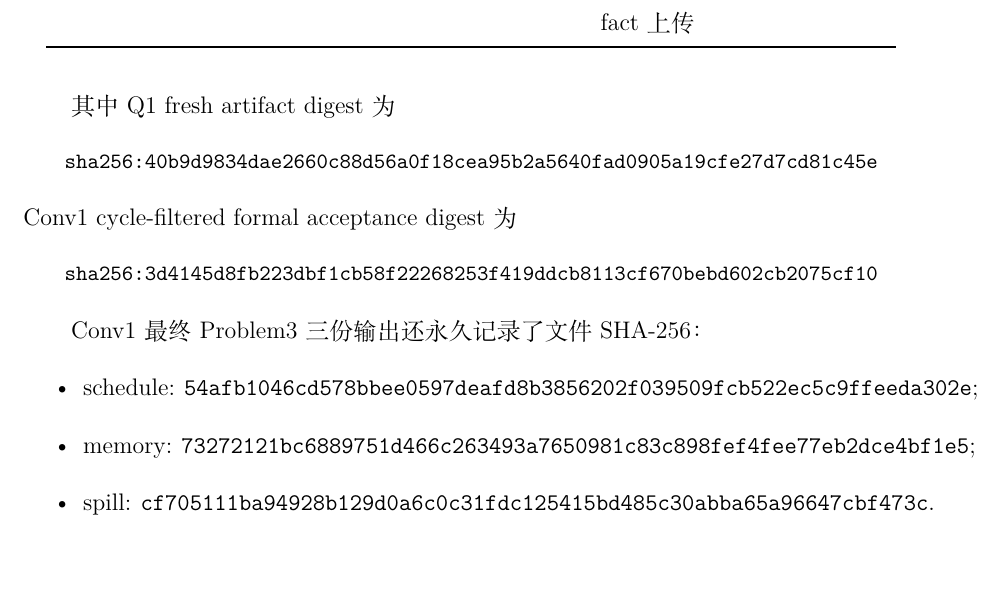
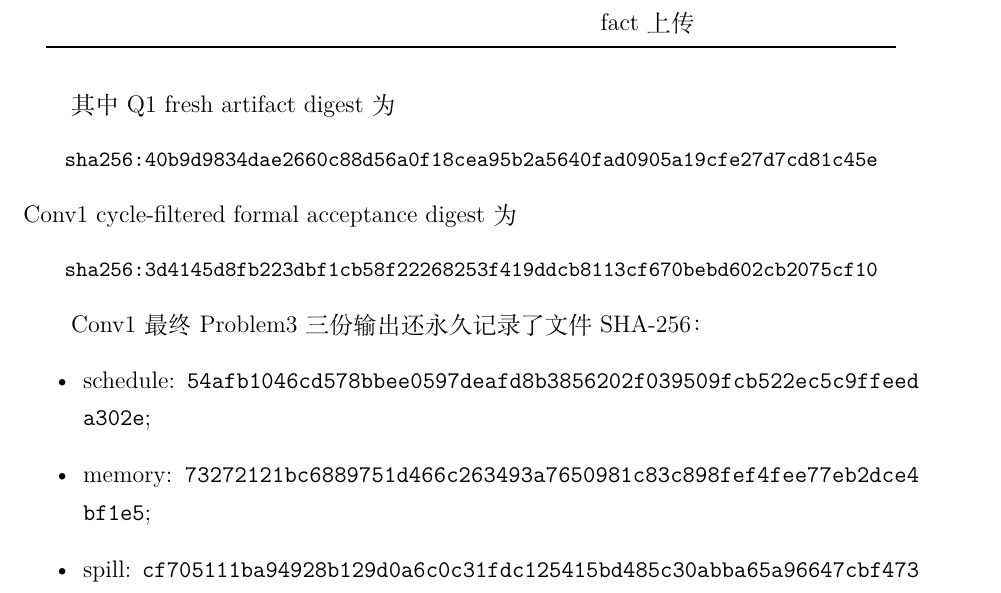
Before and after one commit to LiZufan001/MathModelingStudy, a LaTeX document (problems/CPMCM/2025/A/paper/manuscript/draft.tex, which reads problems/CPMCM/2025/A/paper/manuscript/sections/13_appendix_repro.tex): part of page 39 of 40, cut so that both start at the same text, the shorter picture padded with empty space. Compiled offline with XeLaTeX; a missing bibliography style is replaced by a similar one.

Commit message:
paper: fix expanded draft LaTeX validation text

```diff
--- a/problems/CPMCM/2025/A/paper/manuscript/draft.tex
+++ b/problems/CPMCM/2025/A/paper/manuscript/draft.tex
@@ -11,6 +11,7 @@
 \usepackage[hidelinks]{hyperref}
 \usepackage{caption}
 \usepackage{enumitem}
+\usepackage{seqsplit}
 
 \setlength{\parindent}{2em}
 \setlength{\parskip}{0pt}
--- a/problems/CPMCM/2025/A/paper/manuscript/sections/13_appendix_repro.tex
+++ b/problems/CPMCM/2025/A/paper/manuscript/sections/13_appendix_repro.tex
@@ -22,18 +22,18 @@ First full manuscript PDF & 35183338711 & 10481386642 & XeLaTeX + BibTeX 完整
 
 其中 Q1 fresh artifact digest 为
 \begin{center}
-\small\texttt{sha256:40b9d9834dae2660c88d56a0f18cea95b2a5640fad0905a19cfe27d7cd81c45e}
+\small\texttt{\seqsplit{sha256:40b9d9834dae2660c88d56a0f18cea95b2a5640fad0905a19cfe27d7cd81c45e}}
 \end{center}
 Conv1 cycle-filtered formal acceptance digest 为
 \begin{center}
-\small\texttt{sha256:3d4145d8fb223dbf1cb58f22268253f419ddcb8113cf670bebd602cb2075cf10}
+\small\texttt{\seqsplit{sha256:3d4145d8fb223dbf1cb58f22268253f419ddcb8113cf670bebd602cb2075cf10}}
 \end{center}
 
 Conv1 最终 Problem3 三份输出还永久记录了文件 SHA-256：
 \begin{itemize}
-    \item schedule: \texttt{54afb1046cd578bbee0597deafd8b3856202f039509fcb522ec5c9ffeeda302e};
-    \item memory: \texttt{73272121bc6889751d466c263493a7650981c83c898fef4fee77eb2dce4bf1e5};
-    \item spill: \texttt{cf705111ba94928b129d0a6c0c31fdc125415bd485c30abba65a96647cbf473c}.
+    \item schedule: \texttt{\seqsplit{54afb1046cd578bbee0597deafd8b3856202f039509fcb522ec5c9ffeeda302e}};
+    \item memory: \texttt{\seqsplit{73272121bc6889751d466c263493a7650981c83c898fef4fee77eb2dce4bf1e5}};
+    \item spill: \texttt{\seqsplit{cf705111ba94928b129d0a6c0c31fdc125415bd485c30abba65a96647cbf473c}}.
 \end{itemize}
 
 正文不依赖这些 run ID 才能理解模型；它们的作用是在需要审计或复现实验时，能够从“论文中的数字”追溯到“生成这些数字的正式 workflow 与 artifact”。
```
Also changed, not shown: problems/CPMCM/2025/A/paper/manuscript/sections/08_validation.tex (+1 -1 lines).
